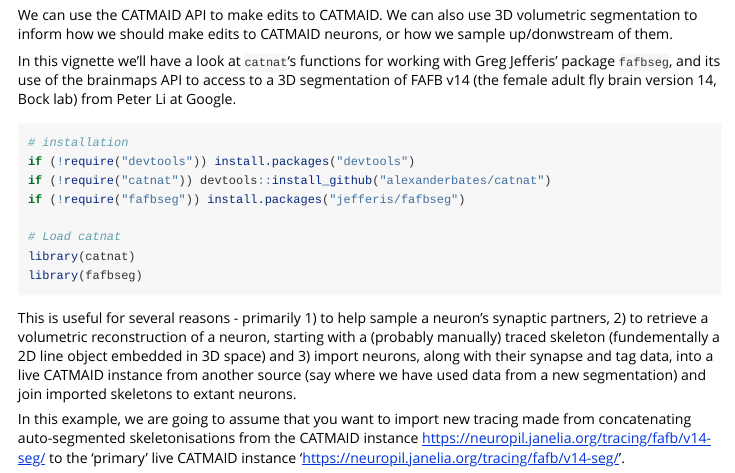
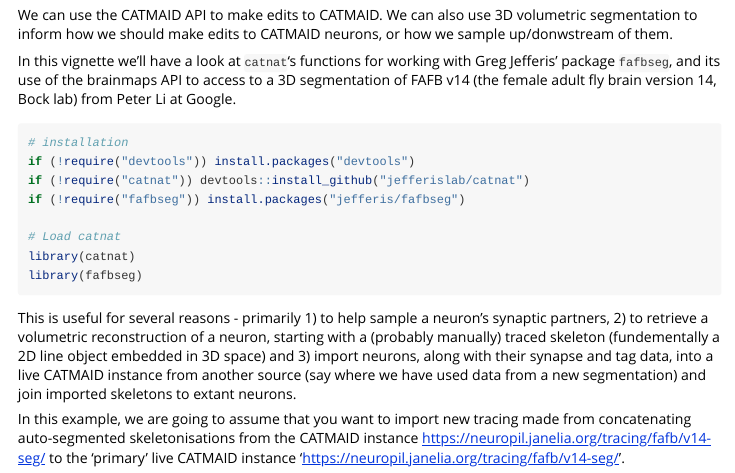
Before and after one commit to jefferislab/catnat, an R Markdown document (doc/edit_catmaid.Rmd): the page in a window 1100 px wide, from 150 px down. Rendered offline with R 4.5, knitr and Pandoc, with nearby package versions; long lines of code are wrapped.

Commit message:
Consistently reference jefferislab github repo

````diff
--- a/doc/edit_catmaid.Rmd
+++ b/doc/edit_catmaid.Rmd
@@ -20,7 +20,7 @@
 ```{r load.catnat, eval=F, echo=T}
 # installation
 if (!require("devtools")) install.packages("devtools")
-if (!require("catnat")) devtools::install_github("alexanderbates/catnat")
+if (!require("catnat")) devtools::install_github("jefferislab/catnat")
 if (!require("fafbseg")) install.packages("jefferis/fafbseg")
 
 # Load catnat
````
Also changed, not shown: README.md, 1 other file.
